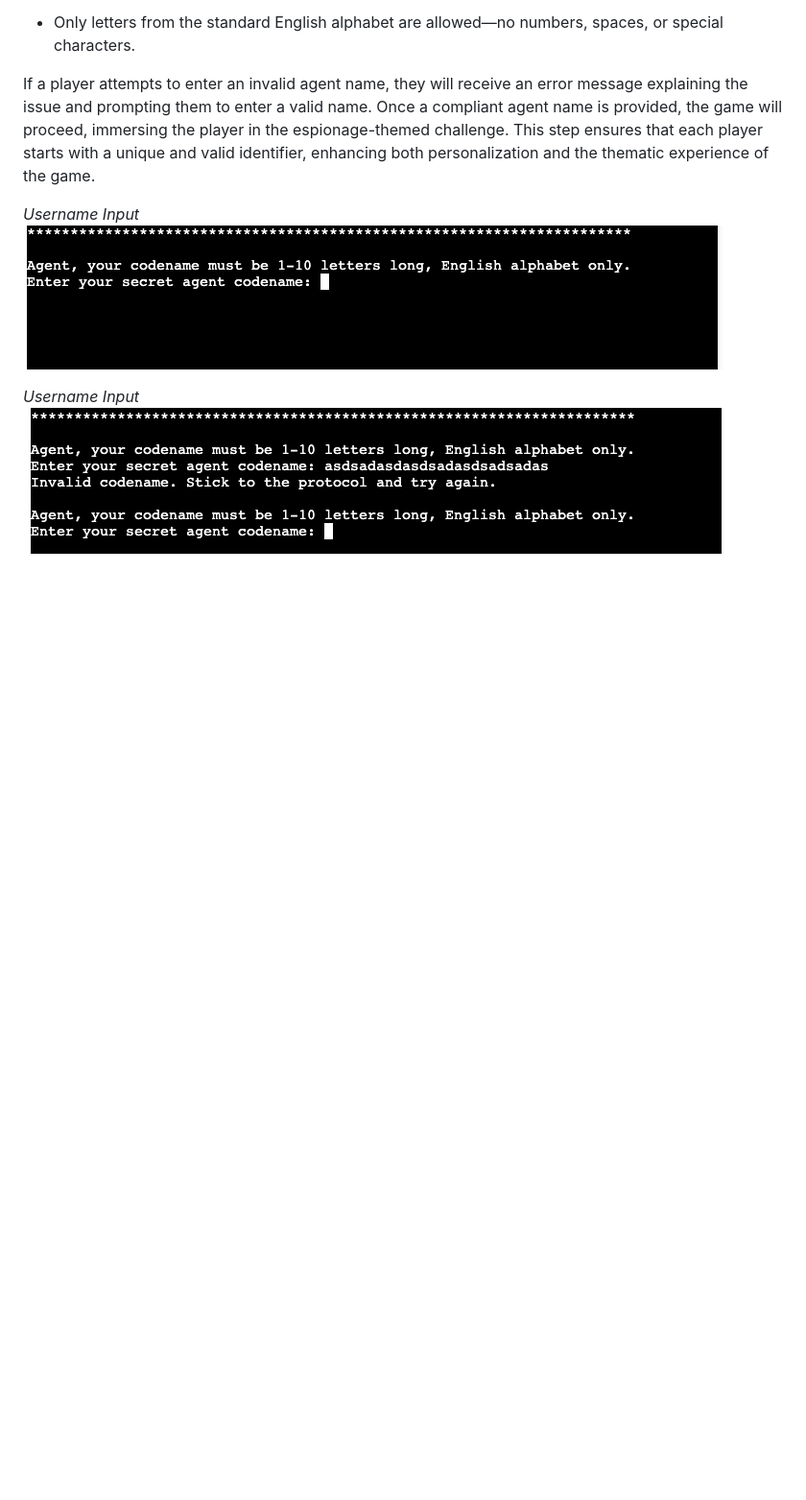
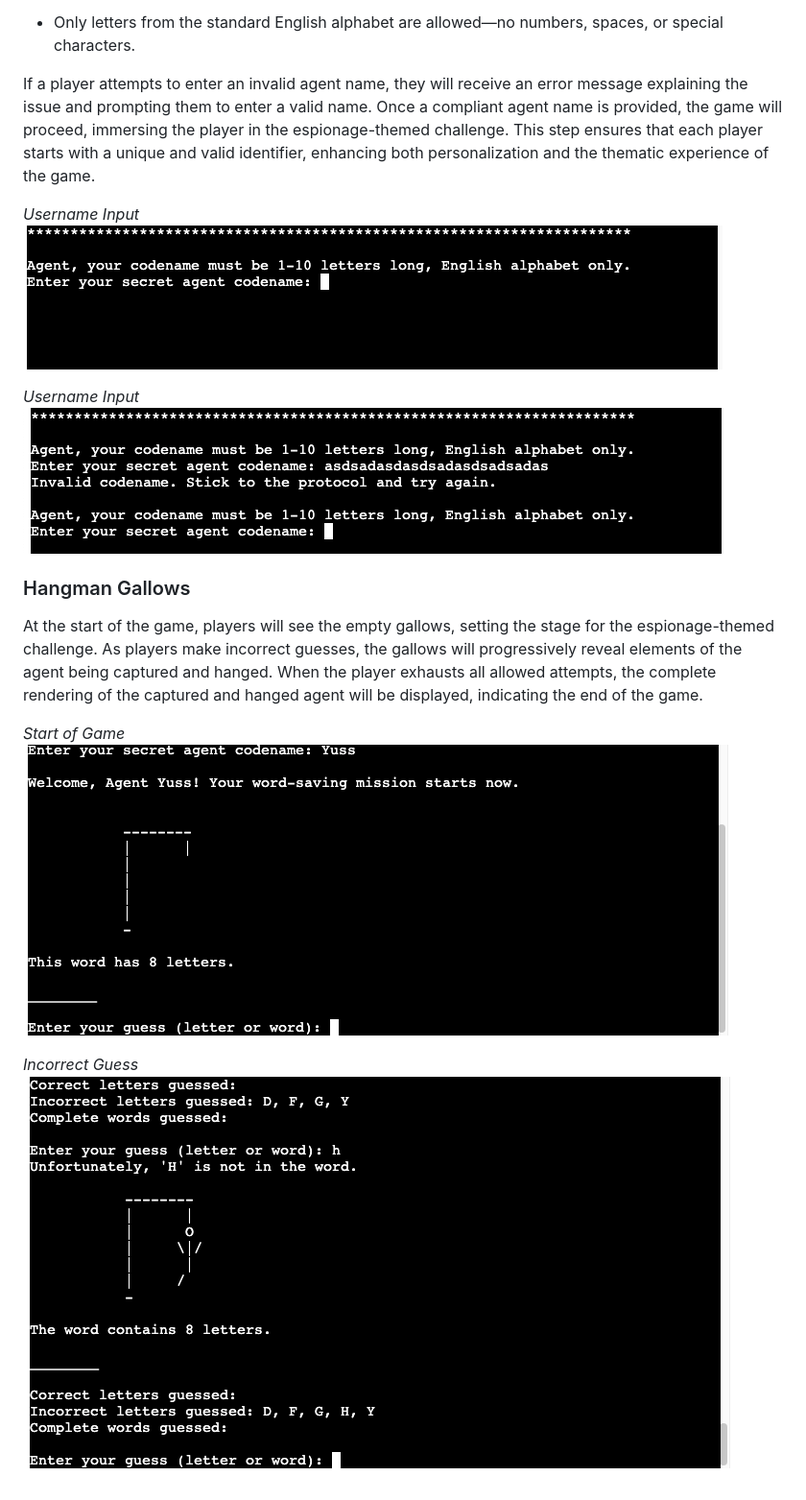
Before and after one commit to Yuss76A/hangman, a Markdown page: README.md, the part around the change. Shown: that part at 96% size. GitHub-like rendering; pictures changed too: docs/screenshots/incorrectguesses.png (added), docs/screenshots/start.png (added); blank space fills up the shorter version.

Commit message:
Add Hangman gallows section with text and images

```diff
--- a/README.md
+++ b/README.md
@@ -51,3 +51,13 @@ If a player attempts to enter an invalid agent name, they will receive an error
 
 *Username Input*<br>
 ![Username Validation](docs/screenshots/user.png)
+
+### Hangman Gallows
+
+At the start of the game, players will see the empty gallows, setting the stage for the espionage-themed challenge. As players make incorrect guesses, the gallows will progressively reveal elements of the agent being captured and hanged. When the player exhausts all allowed attempts, the complete rendering of the captured and hanged agent will be displayed, indicating the end of the game.
+
+*Start of Game*<br>
+![Start of Game](docs/screenshots/start.png)
+
+*Incorrect Guess*<br>
+![Incorrect Guesses](docs/screenshots/incorrectguesses.png)
```
